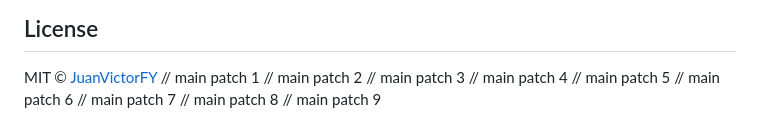
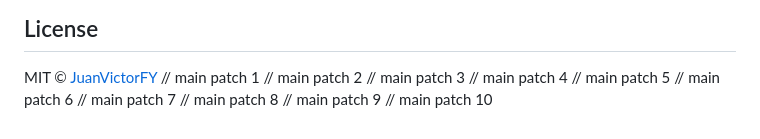
Before and after one commit to JuanVictorFY/Jarvis, a Markdown page: README.md, the part around the change. Drawn GitHub-style.

Commit message:
docs: minor documentation patch 10

```diff
--- a/README.md
+++ b/README.md
@@ -244,3 +244,4 @@ MIT © [JuanVictorFY](https://github.com/JuanVictorFY)
 // main patch 7
 // main patch 8
 // main patch 9
+// main patch 10
```
